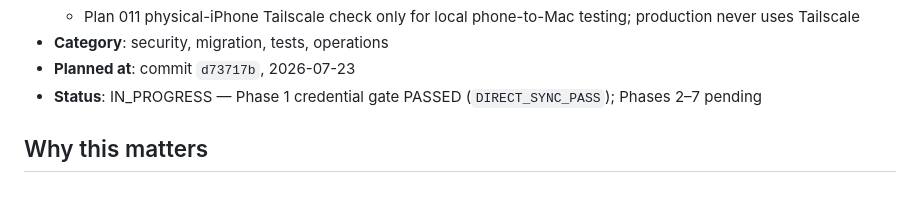
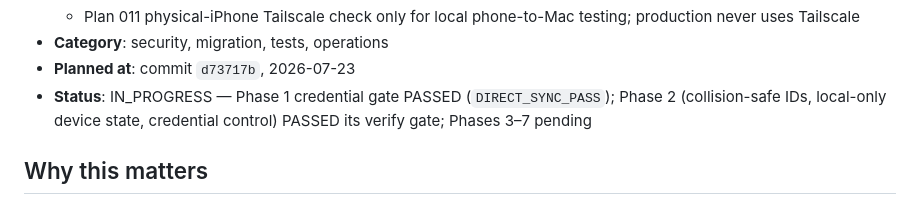
Before and after one commit to gabezmcmillan/RFID_Inventory, a Markdown page: plans/010-sync-ops-import-cutover.md, the part around the change. GitHub-like rendering.

```diff
--- a/plans/010-sync-ops-import-cutover.md
+++ b/plans/010-sync-ops-import-cutover.md
@@ -32,7 +32,7 @@
     production never uses Tailscale
 - **Category**: security, migration, tests, operations
 - **Planned at**: commit `d73717b`, 2026-07-23
-- **Status**: IN_PROGRESS — Phase 1 credential gate PASSED (`DIRECT_SYNC_PASS`); Phases 2–7 pending
+- **Status**: IN_PROGRESS — Phase 1 credential gate PASSED (`DIRECT_SYNC_PASS`); Phase 2 (collision-safe IDs, local-only device state, credential control) PASSED its verify gate; Phases 3–7 pending
 
 ## Why this matters
 
```
Also changed, not shown: docs/operations/sync-security-decision.md (+63 -0 lines).
